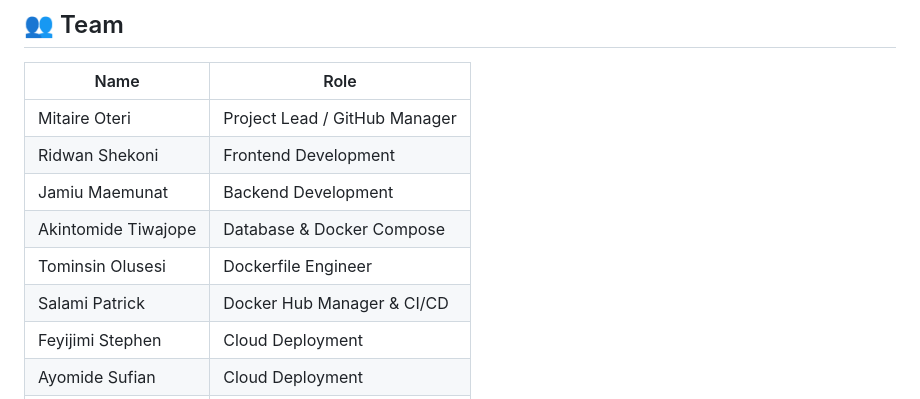
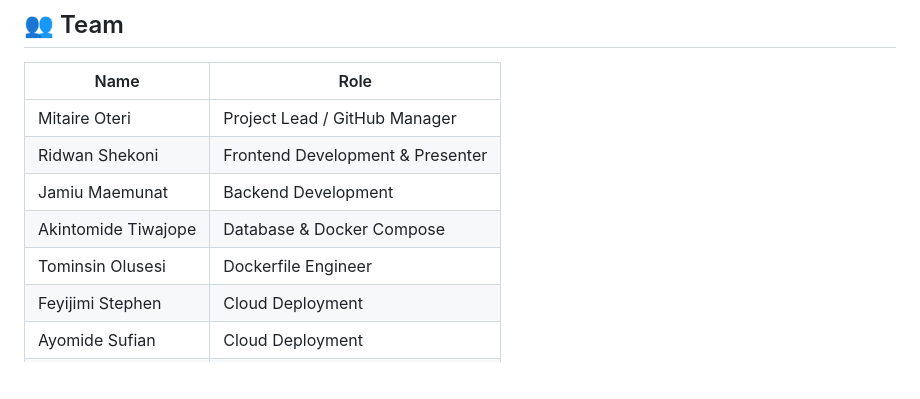
Before and after one commit to Neolegend7632/three-tier-app, a Markdown page: README.md, the part around the change. Rendered like a GitHub page; blank space fills up the shorter version.

Commit message:
Akintomide: edited names of team members in readme.md

```diff
--- a/README.md
+++ b/README.md
@@ -191,11 +191,10 @@ Go to your repo → **Settings → Secrets and variables → Actions** and add:
 | Name                | Role                          |
 |---------------------|-------------------------------|
 | Mitaire Oteri       | Project Lead / GitHub Manager |
-| Ridwan Shekoni      | Frontend Development          |
+| Ridwan Shekoni      | Frontend Development & Presenter          |
 | Jamiu Maemunat      | Backend Development           |
 | Akintomide Tiwajope | Database & Docker Compose     |
 | Tominsin Olusesi    | Dockerfile Engineer           |
-| Salami Patrick      | Docker Hub Manager & CI/CD    |
 | Feyijimi Stephen    | Cloud Deployment              |
 | Ayomide Sufian      | Cloud Deployment              |
 | Iroh Munachimso     | Documentation & Testing       |
```
